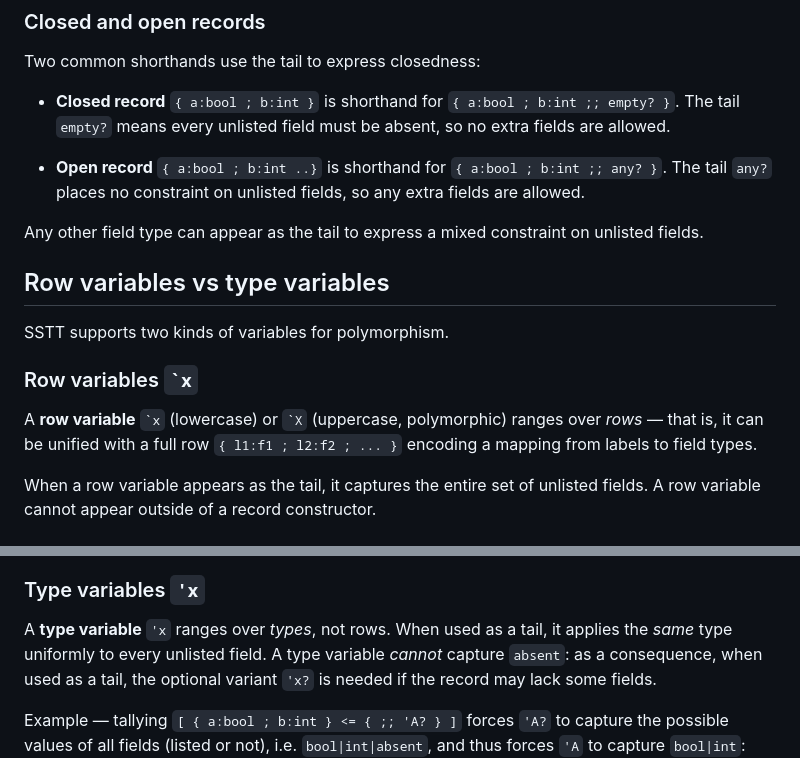
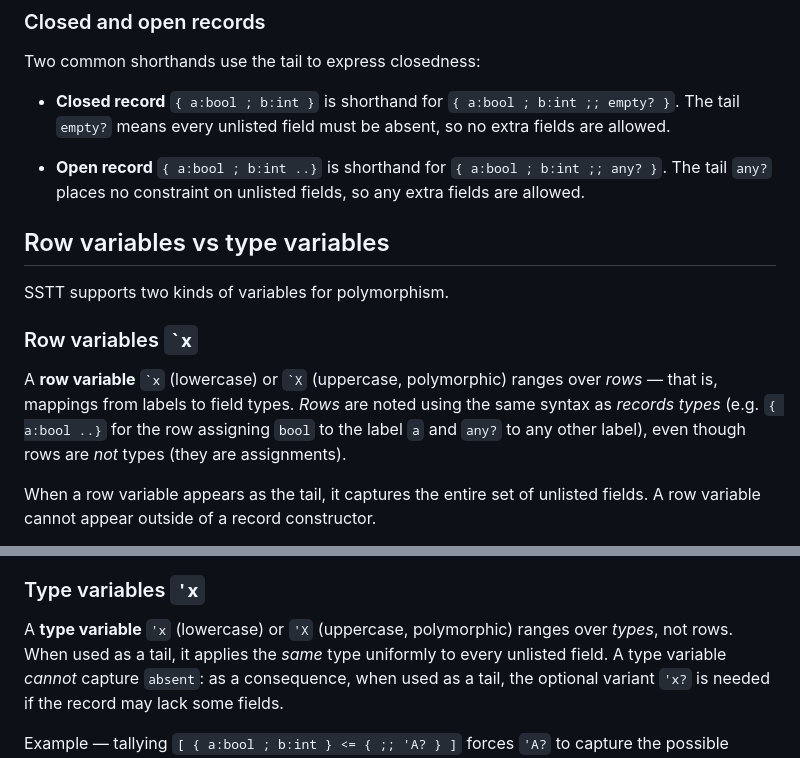
Before and after one commit to E-Sh4rk/sstt, a Markdown page: manual/ROWPOLY.md, 2 parts joined by grey strips. Drawn GitHub-style.

Commit message:
add explanations about row-polymorphism

```diff
--- a/manual/ROWPOLY.md
+++ b/manual/ROWPOLY.md
@@ -41,15 +41,13 @@ Two common shorthands use the tail to express closedness:
 - **Open record** `{ a:bool ; b:int ..}` is shorthand for `{ a:bool ; b:int ;; any? }`.
   The tail `any?` places no constraint on unlisted fields, so any extra fields are allowed.
 
-Any other field type can appear as the tail to express a mixed constraint on unlisted fields.
-
 ## Row variables vs type variables
 
 SSTT supports two kinds of variables for polymorphism.
 
 ### Row variables `` `x ``
 
-A **row variable** `` `x `` (lowercase) or `` `X `` (uppercase, polymorphic) ranges over *rows* — that is, it can be unified with a full row `{ l1:f1 ; l2:f2 ; ... }` encoding a mapping from labels to field types.
+A **row variable** `` `x `` (lowercase) or `` `X `` (uppercase, polymorphic) ranges over *rows* — that is, mappings from labels to field types. *Rows* are noted using the same syntax as *records types* (e.g. ``{ a:bool ..}`` for the row assigning `bool` to the label `a` and `any?` to any other label), even though rows are *not* types (they are assignments).
 
 When a row variable appears as the tail, it captures the entire set of unlisted fields. A row variable cannot appear outside of a record constructor.
 
@@ -69,7 +67,7 @@ The solution encodes the following constraints:
 
 ### Type variables `'x`
 
-A **type variable** `'x` ranges over *types*, not rows.
+A **type variable** `'x` (lowercase) or `` 'X `` (uppercase, polymorphic) ranges over *types*, not rows.
 When used as a tail, it applies the *same* type uniformly to every unlisted field.
 A type variable *cannot* capture `absent`: as a consequence, when used as a tail, the optional variant `'x?` is needed if the record may lack some fields.
 
```
